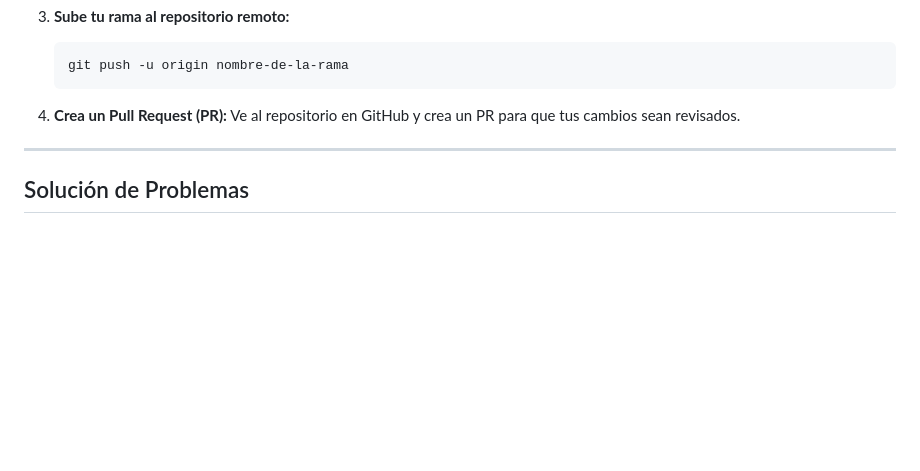
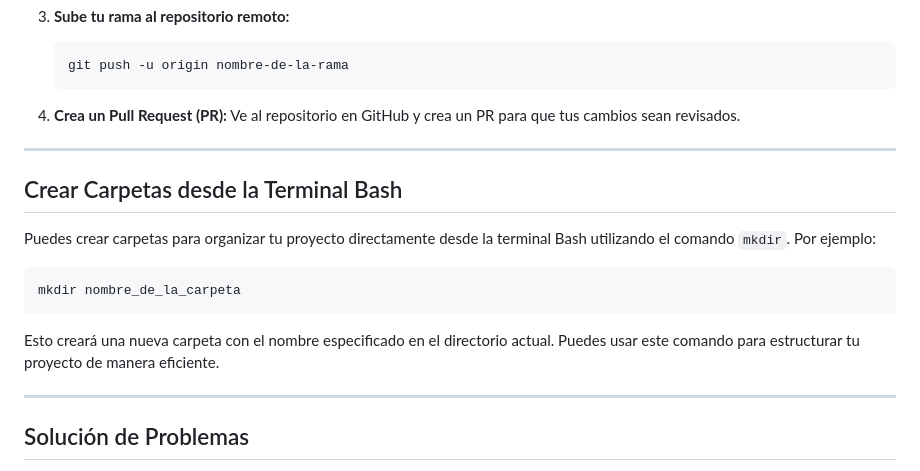
Before and after one commit to Miles-Arts/vendefacilnew, a Markdown page: INSTRUCTIONS.md, the part around the change. Drawn GitHub-style; blank space fills up the shorter version.

Commit message:
Añadida sección sobre mkdir en INSTRUCTIONS.md

````diff
--- a/INSTRUCTIONS.md
+++ b/INSTRUCTIONS.md
@@ -92,6 +92,18 @@ Antes de comenzar, asegúrate de tener instalados los siguientes elementos:
 
 ---
 
+## Crear Carpetas desde la Terminal Bash
+
+Puedes crear carpetas para organizar tu proyecto directamente desde la terminal Bash utilizando el comando `mkdir`. Por ejemplo:
+
+```bash
+mkdir nombre_de_la_carpeta
+```
+
+Esto creará una nueva carpeta con el nombre especificado en el directorio actual. Puedes usar este comando para estructurar tu proyecto de manera eficiente.
+
+---
+
 ## Solución de Problemas
 
 - **El entorno virtual no funciona:** Cierra y abre una nueva terminal, luego activa el entorno virtual nuevamente.
````
